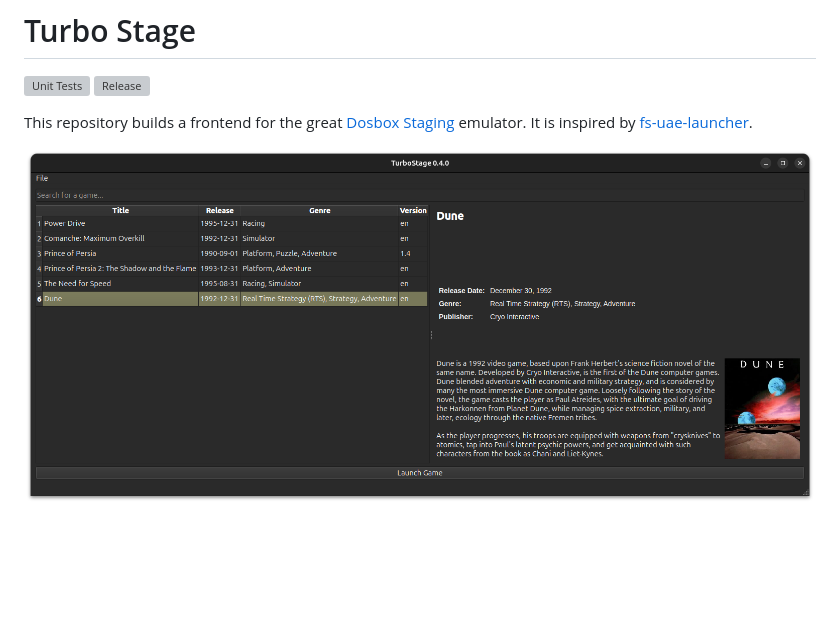
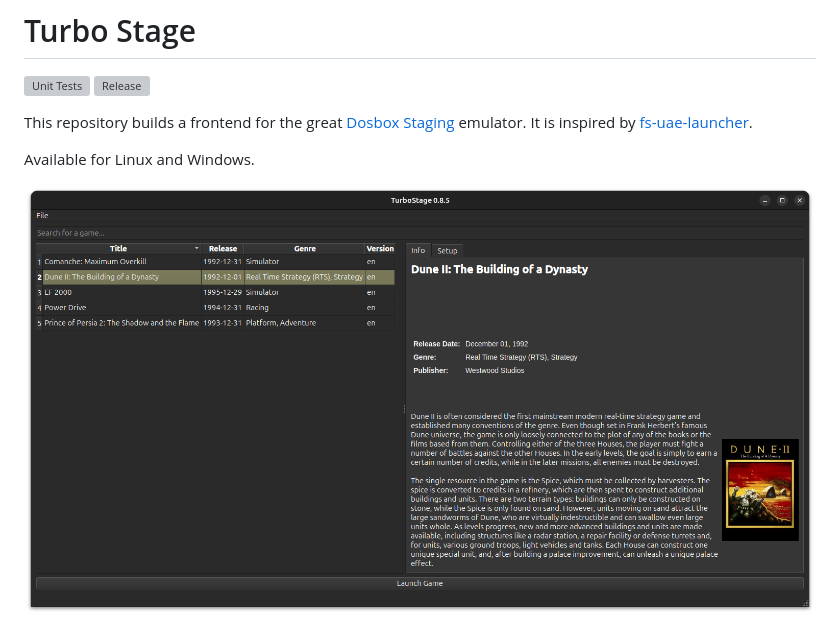
Before and after one commit to jberclaz/turbostage, a Markdown page: README.md, the part around the change. Rendered like a GitHub page; pictures changed too: doc/screenshot.png; blank space fills up the shorter version; grey boxes are pictures that could not be loaded.

```diff
--- a/README.md
+++ b/README.md
@@ -5,4 +5,6 @@
 
 This repository builds a frontend for the great [Dosbox Staging](https://github.com/dosbox-staging/dosbox-staging) emulator. It is inspired by [fs-uae-launcher](https://github.com/FrodeSolheim/fs-uae-launcher).
 
+Available for Linux and Windows.
+
 ![screenshot](doc/screenshot.png)
```
Also changed, not shown: 2 other files.
